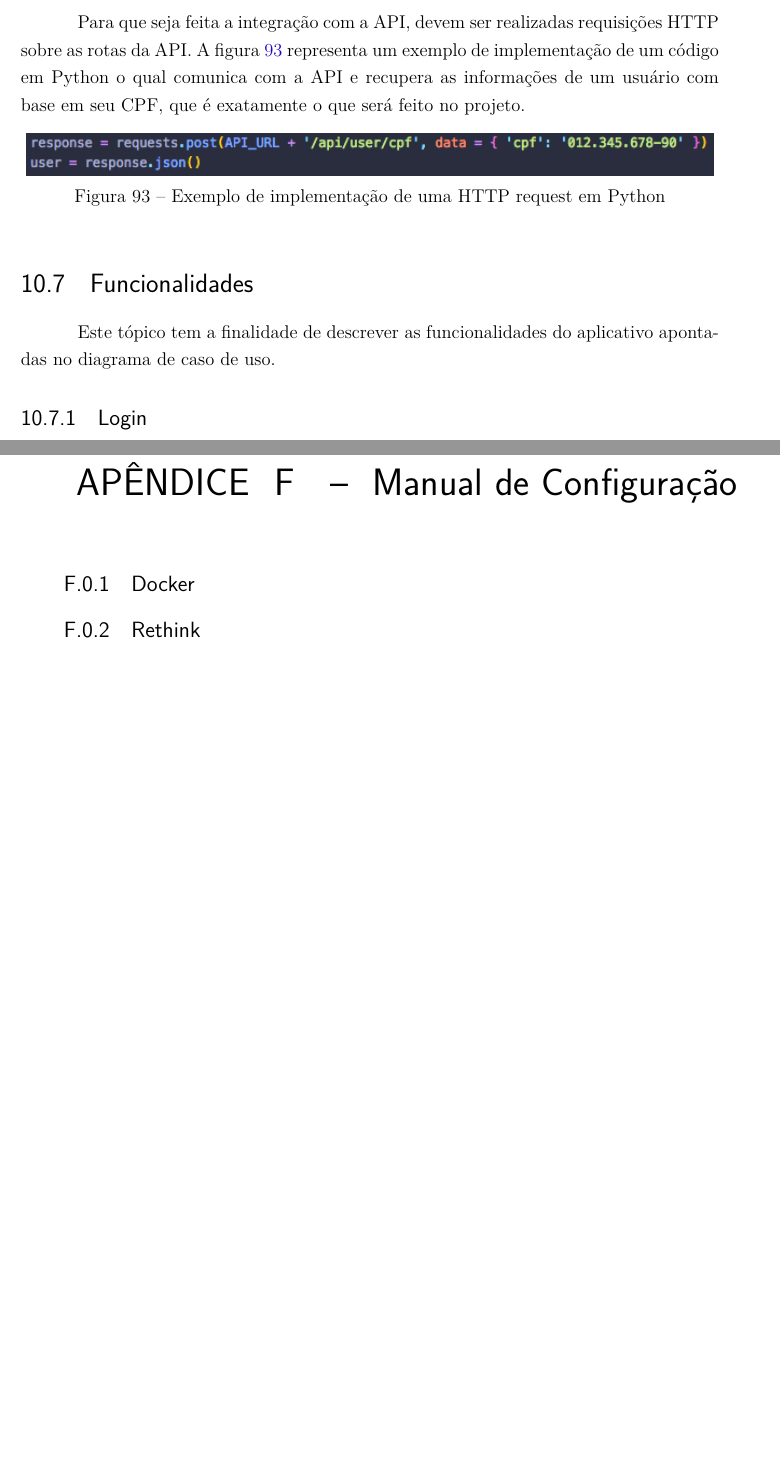
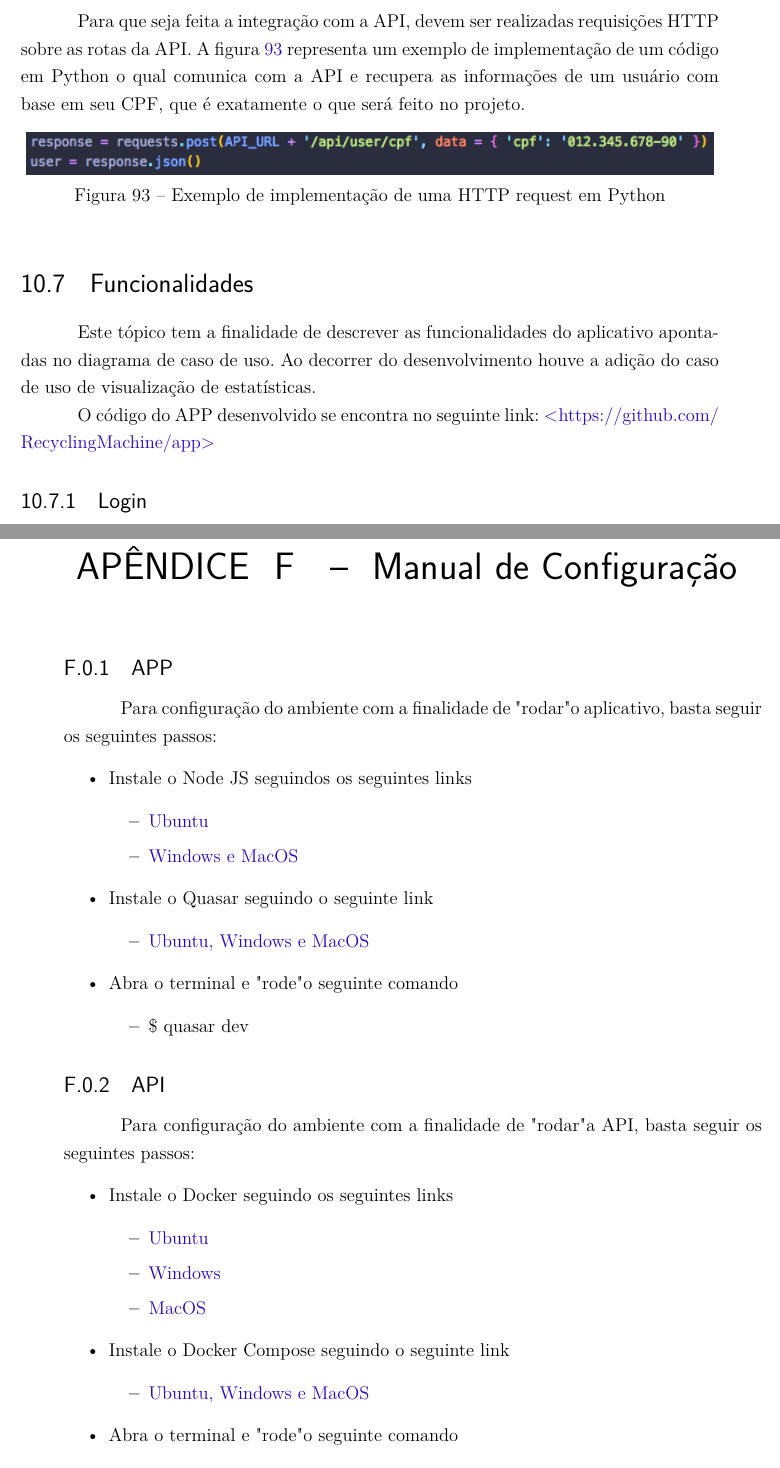
Before and after one commit to PI2-RecyclingAutomaticMachine/ponto-de-controle-1, a LaTeX thesis (ponto-de-controle-3/main.tex, which reads ponto-de-controle-3/editaveis/apendices.tex, ponto-de-controle-3/editaveis/software.tex): two parts of pages 98 and 143 of 143 before the commit and two parts of pages 98 and 145 of 145 after it, joined at a grey line, cut so that both start at the same text, the shorter picture padded with empty space. Compiled offline with pdfLaTeX.

Commit message:
Update software

```diff
--- a/ponto-de-controle-3/editaveis/apendices.tex
+++ b/ponto-de-controle-3/editaveis/apendices.tex
@@ -968,8 +968,43 @@ o servidor através de requisições HTTP.
 
 \chapter{Manual de Configuração}
 
-\subsection{Docker}
+\subsection{APP}
 
-\subsection{Rethink}
+Para configuração do ambiente com a finalidade de "rodar" o aplicativo, basta seguir os seguintes passos:
+\begin{itemize}
+    \item{Instale o Node JS seguindos os seguintes links}
+        \begin{itemize}
+            \item{}\href{https://www.digitalocean.com/community/tutorials/how-to-install-node-js-on-ubuntu-16-04}{Ubuntu}
+            \item{} \href{https://nodejs.org/en/download/}{Windows e MacOS}
+        \end{itemize}
+    \item{Instale o Quasar seguindo o seguinte link}
+        \begin{itemize}
+            \item{} \href{https://quasar-framework.org/guide/}{Ubuntu, Windows e MacOS}
+        \end{itemize}
+    \item{Abra o terminal e "rode" o seguinte comando}
+        \begin{itemize}
+            \item{} \$ quasar dev
+        \end{itemize}
+\end{itemize}
+
+
+\subsection{API}
+Para configuração do ambiente com a finalidade de "rodar" a API, basta seguir os seguintes passos:
+\begin{itemize}
+    \item{Instale o Docker seguindo os seguintes links}
+        \begin{itemize}
+            \item{}\href{https://docs.docker.com/install/linux/docker-ce/ubuntu/}{Ubuntu}
+            \item{} \href{https://docs.docker.com/docker-for-windows/install/}{Windows}
+            \item{} \href{https://docs.docker.com/docker-for-mac/install/}{MacOS}
+        \end{itemize}
+    \item{Instale o Docker Compose seguindo o seguinte link}
+        \begin{itemize}
+            \item{}\href{https://docs.docker.com/compose/install/#install-compose}{Ubuntu, Windows e MacOS}
+        \end{itemize}
+    \item{Abra o terminal e "rode" o seguinte comando}
+        \begin{itemize}
+            \item{} \$ docker-compose up
+        \end{itemize}
+\end{itemize}
 
 \end{apendicesenv}
--- a/ponto-de-controle-3/editaveis/software.tex
+++ b/ponto-de-controle-3/editaveis/software.tex
@@ -78,7 +80,9 @@ Para que seja feita a integração com a API, devem ser realizadas requisições
 
 \section{Funcionalidades}
 
-Este tópico tem a finalidade de descrever as funcionalidades do aplicativo apontadas no diagrama de caso de uso.
+Este tópico tem a finalidade de descrever as funcionalidades do aplicativo apontadas no diagrama de caso de uso. Ao decorrer do desenvolvimento houve a adição do caso de uso de visualização de estatísticas.
+
+O código do APP desenvolvido se encontra no seguinte link: \url{https://github.com/RecyclingMachine/app}
 
 \subsection{Login}
 
```
Also changed, not shown: ponto-de-controle-3/figuras/software/estatisticas.png (added), ponto-de-controle-3/figuras/software/pontuacao.png, ponto-de-controle-3/figuras/software/qr_code.png, ponto-de-controle-3/editaveis/software.tex (15 more changed lines).
